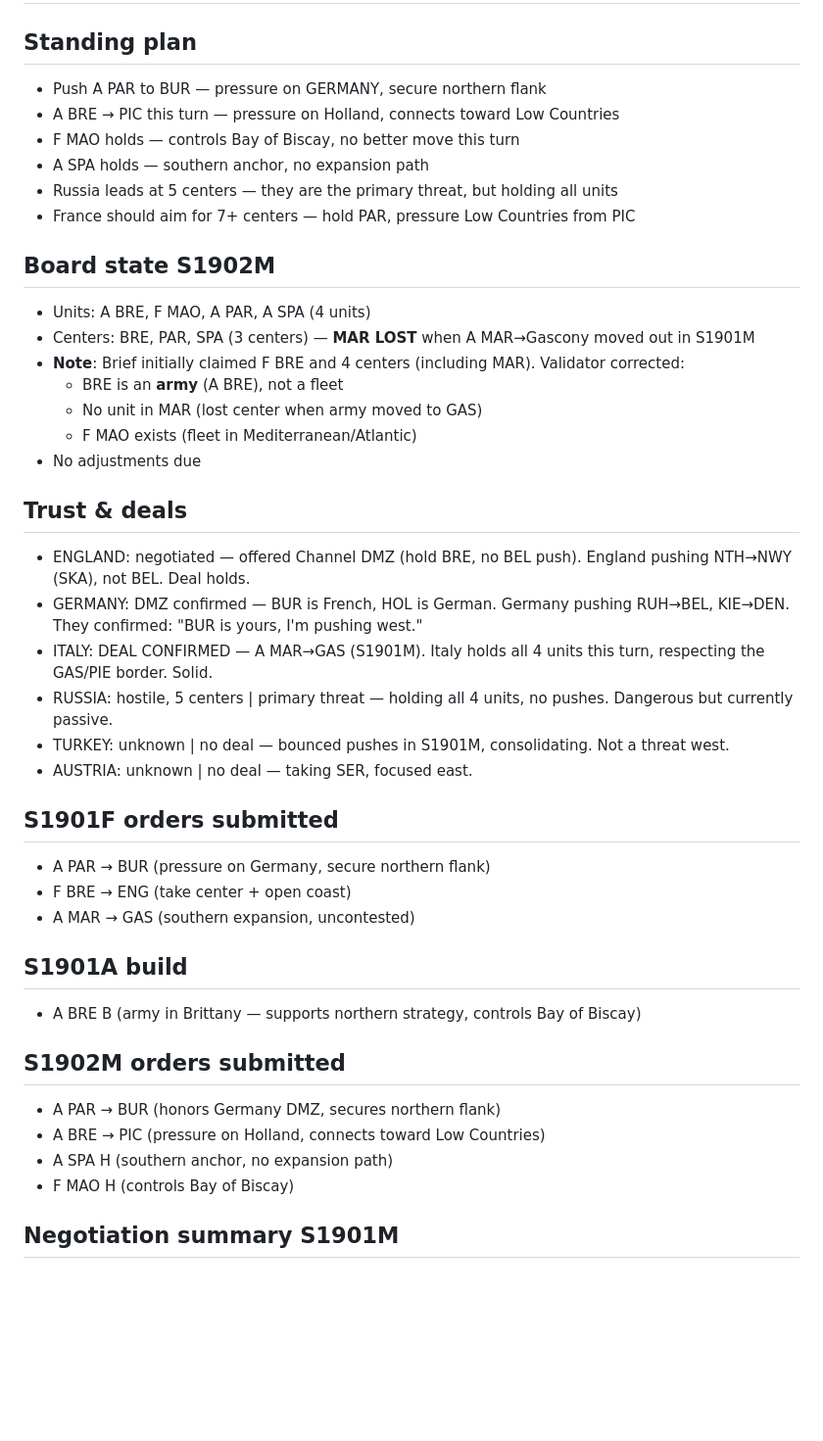
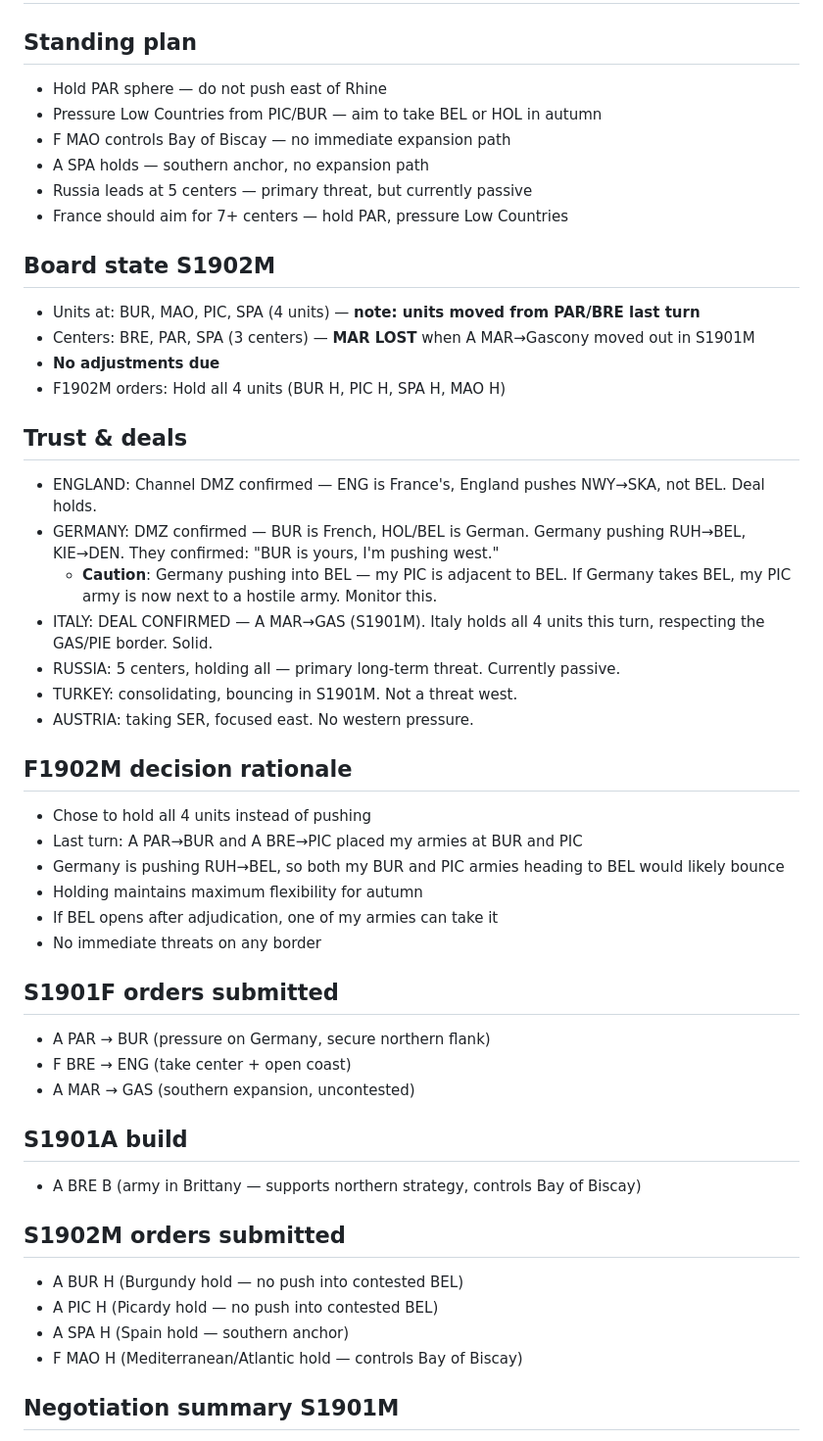
Before and after one commit to RolynTrotter/vibe-diplomacy, a Markdown page: notes/FRANCE.md, the part around one of its changes. Shown at 98% size. Rendered like a GitHub page; blank space fills up the shorter version.

Commit message:
FRANCE F1902M

```diff
--- a/notes/FRANCE.md
+++ b/notes/FRANCE.md
@@ -1,29 +1,35 @@
 # FRANCE — strategy notebook
 
 ## Standing plan
-- Push A PAR to BUR — pressure on GERMANY, secure northern flank
-- A BRE → PIC this turn — pressure on Holland, connects toward Low Countries
-- F MAO holds — controls Bay of Biscay, no better move this turn
+- Hold PAR sphere — do not push east of Rhine
+- Pressure Low Countries from PIC/BUR — aim to take BEL or HOL in autumn
+- F MAO controls Bay of Biscay — no immediate expansion path
 - A SPA holds — southern anchor, no expansion path
-- Russia leads at 5 centers — they are the primary threat, but holding all units
-- France should aim for 7+ centers — hold PAR, pressure Low Countries from PIC
+- Russia leads at 5 centers — primary threat, but currently passive
+- France should aim for 7+ centers — hold PAR, pressure Low Countries
 
 ## Board state S1902M
-- Units: A BRE, F MAO, A PAR, A SPA (4 units)
+- Units at: BUR, MAO, PIC, SPA (4 units) — **note: units moved from PAR/BRE last turn**
 - Centers: BRE, PAR, SPA (3 centers) — **MAR LOST** when A MAR→Gascony moved out in S1901M
-- **Note**: Brief initially claimed F BRE and 4 centers (including MAR). Validator corrected:
-  - BRE is an **army** (A BRE), not a fleet
-  - No unit in MAR (lost center when army moved to GAS)
-  - F MAO exists (fleet in Mediterranean/Atlantic)
-- No adjustments due
+- **No adjustments due**
+- F1902M orders: Hold all 4 units (BUR H, PIC H, SPA H, MAO H)
 
 ## Trust & deals
-- ENGLAND: negotiated — offered Channel DMZ (hold BRE, no BEL push). England pushing NTH→NWY (SKA), not BEL. Deal holds.
-- GERMANY: DMZ confirmed — BUR is French, HOL is German. Germany pushing RUH→BEL, KIE→DEN. They confirmed: "BUR is yours, I'm pushing west."
+- ENGLAND: Channel DMZ confirmed — ENG is France's, England pushes NWY→SKA, not BEL. Deal holds.
+- GERMANY: DMZ confirmed — BUR is French, HOL/BEL is German. Germany pushing RUH→BEL, KIE→DEN. They confirmed: "BUR is yours, I'm pushing west."
+  - **Caution**: Germany pushing into BEL — my PIC is adjacent to BEL. If Germany takes BEL, my PIC army is now next to a hostile army. Monitor this.
 - ITALY: DEAL CONFIRMED — A MAR→GAS (S1901M). Italy holds all 4 units this turn, respecting the GAS/PIE border. Solid.
-- RUSSIA: hostile, 5 centers | primary threat — holding all 4 units, no pushes. Dangerous but currently passive.
-- TURKEY: unknown | no deal — bounced pushes in S1901M, consolidating. Not a threat west.
-- AUSTRIA: unknown | no deal — taking SER, focused east.
+- RUSSIA: 5 centers, holding all — primary long-term threat. Currently passive.
+- TURKEY: consolidating, bouncing in S1901M. Not a threat west.
+- AUSTRIA: taking SER, focused east. No western pressure.
+
+## F1902M decision rationale
+- Chose to hold all 4 units instead of pushing
+- Last turn: A PAR→BUR and A BRE→PIC placed my armies at BUR and PIC
+- Germany is pushing RUH→BEL, so both my BUR and PIC armies heading to BEL would likely bounce
+- Holding maintains maximum flexibility for autumn
+- If BEL opens after adjudication, one of my armies can take it
+- No immediate threats on any border
 
 ## S1901F orders submitted
 - A PAR → BUR (pressure on Germany, secure northern flank)
@@ -34,10 +40,10 @@
 - A BRE B (army in Brittany — supports northern strategy, controls Bay of Biscay)
 
 ## S1902M orders submitted
-- A PAR → BUR (honors Germany DMZ, secures northern flank)
-- A BRE → PIC (pressure on Holland, connects toward Low Countries)
-- A SPA H (southern anchor, no expansion path)
-- F MAO H (controls Bay of Biscay)
+- A BUR H (Burgundy hold — no push into contested BEL)
+- A PIC H (Picardy hold — no push into contested BEL)
+- A SPA H (Spain hold — southern anchor)
+- F MAO H (Mediterranean/Atlantic hold — controls Bay of Biscay)
 
 ## Negotiation summary S1901M
 - Sent to ALL (broadcast): balance-of-power, Russia is the threat
```
Also changed, not shown: other parts of notes/FRANCE.md (+8 -0 lines).
